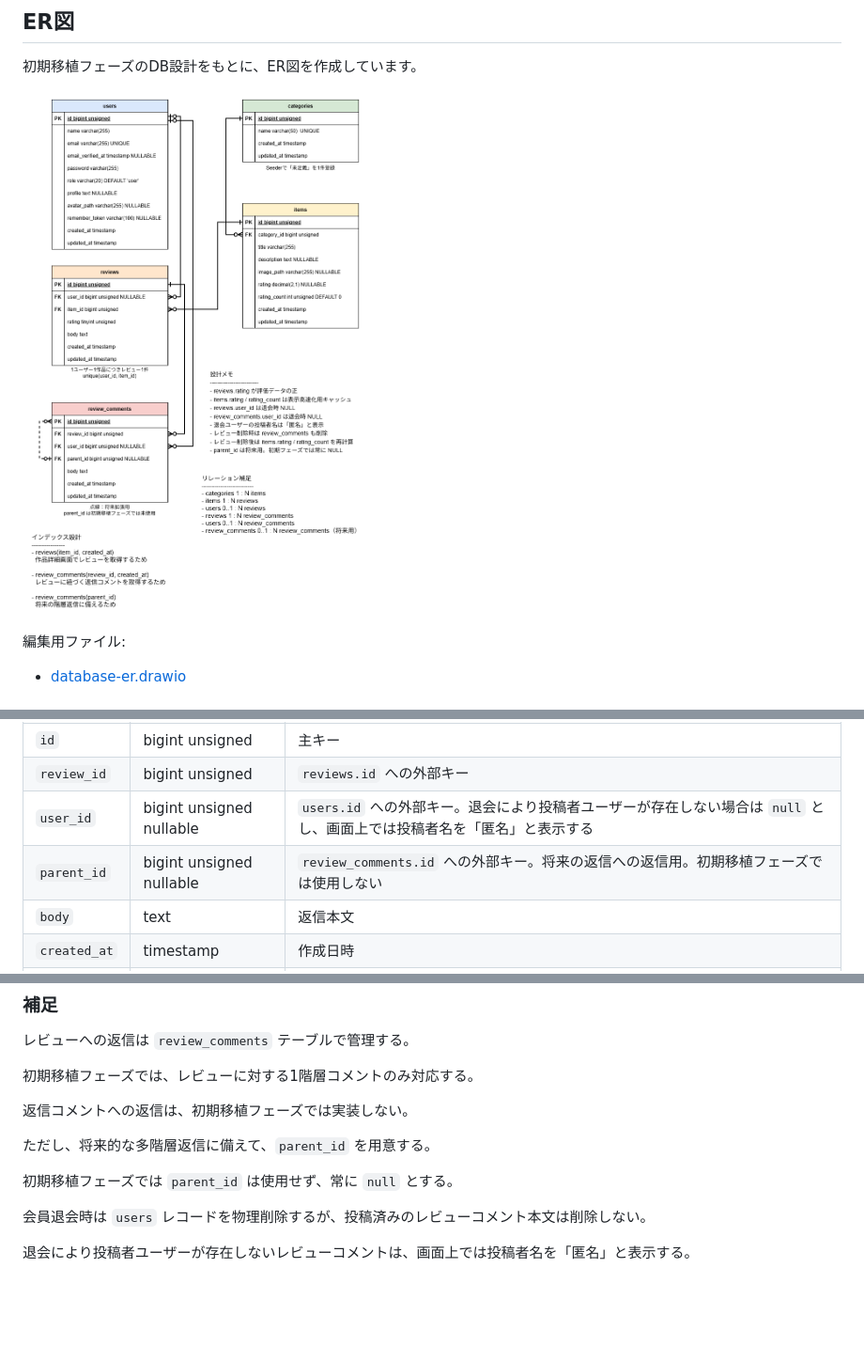
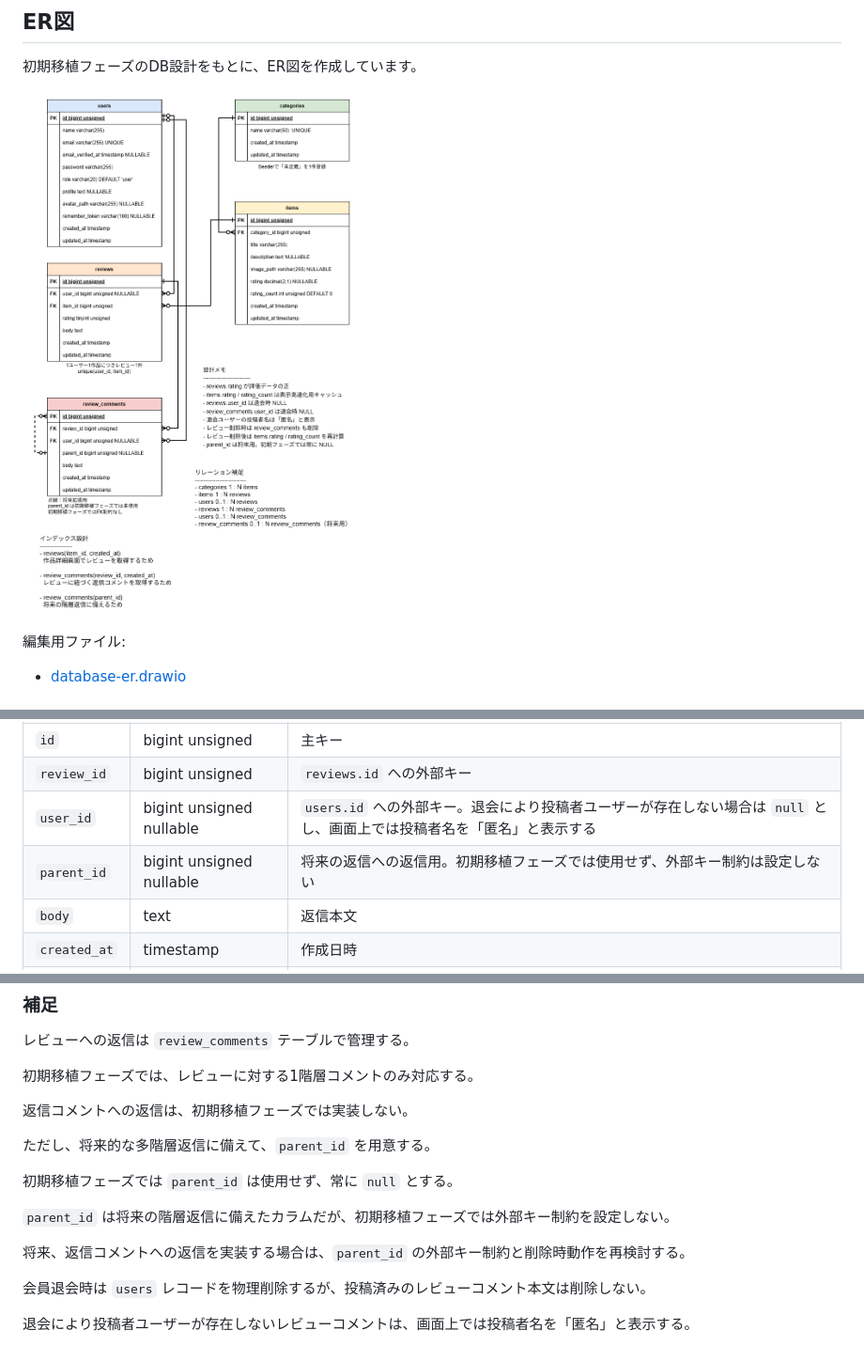
Before and after one commit to honda-dev-jp/review-app-laravel, a Markdown page: docs/DATABASE.md, 3 parts joined by grey strips. Shown: that part at 94% size. Rendered like a GitHub page; pictures changed too: docs/images/database-er.png; blank space fills up the shorter version.

Commit message:
docs: DB設計にMVP用Seederと制約方針を反映

```diff
--- a/docs/DATABASE.md
+++ b/docs/DATABASE.md
@@ -197,7 +197,7 @@ DB CHECK制約は、Laravel 10のマイグレーションではraw SQLが必要
 | `id` | bigint unsigned | 主キー |
 | `review_id` | bigint unsigned | `reviews.id` への外部キー |
 | `user_id` | bigint unsigned nullable | `users.id` への外部キー。退会により投稿者ユーザーが存在しない場合は `null` とし、画面上では投稿者名を「匿名」と表示する |
-| `parent_id` | bigint unsigned nullable | `review_comments.id` への外部キー。将来の返信への返信用。初期移植フェーズでは使用しない |
+| `parent_id` | bigint unsigned nullable | 将来の返信への返信用。初期移植フェーズでは使用せず、外部キー制約は設定しない |
 | `body` | text | 返信本文 |
 | `created_at` | timestamp | 作成日時 |
 | `updated_at` | timestamp | 更新日時 |
@@ -223,6 +223,10 @@ index(parent_id)
 ただし、将来的な多階層返信に備えて、`parent_id` を用意する。
 
 初期移植フェーズでは `parent_id` は使用せず、常に `null` とする。
+
+`parent_id` は将来の階層返信に備えたカラムだが、初期移植フェーズでは外部キー制約を設定しない。
+
+将来、返信コメントへの返信を実装する場合は、`parent_id` の外部キー制約と削除時動作を再検討する。
 
 会員退会時は `users` レコードを物理削除するが、投稿済みのレビューコメント本文は削除しない。
 
```
Also changed, not shown: other parts of docs/DATABASE.md (+1 -1 lines), 1 other file.
